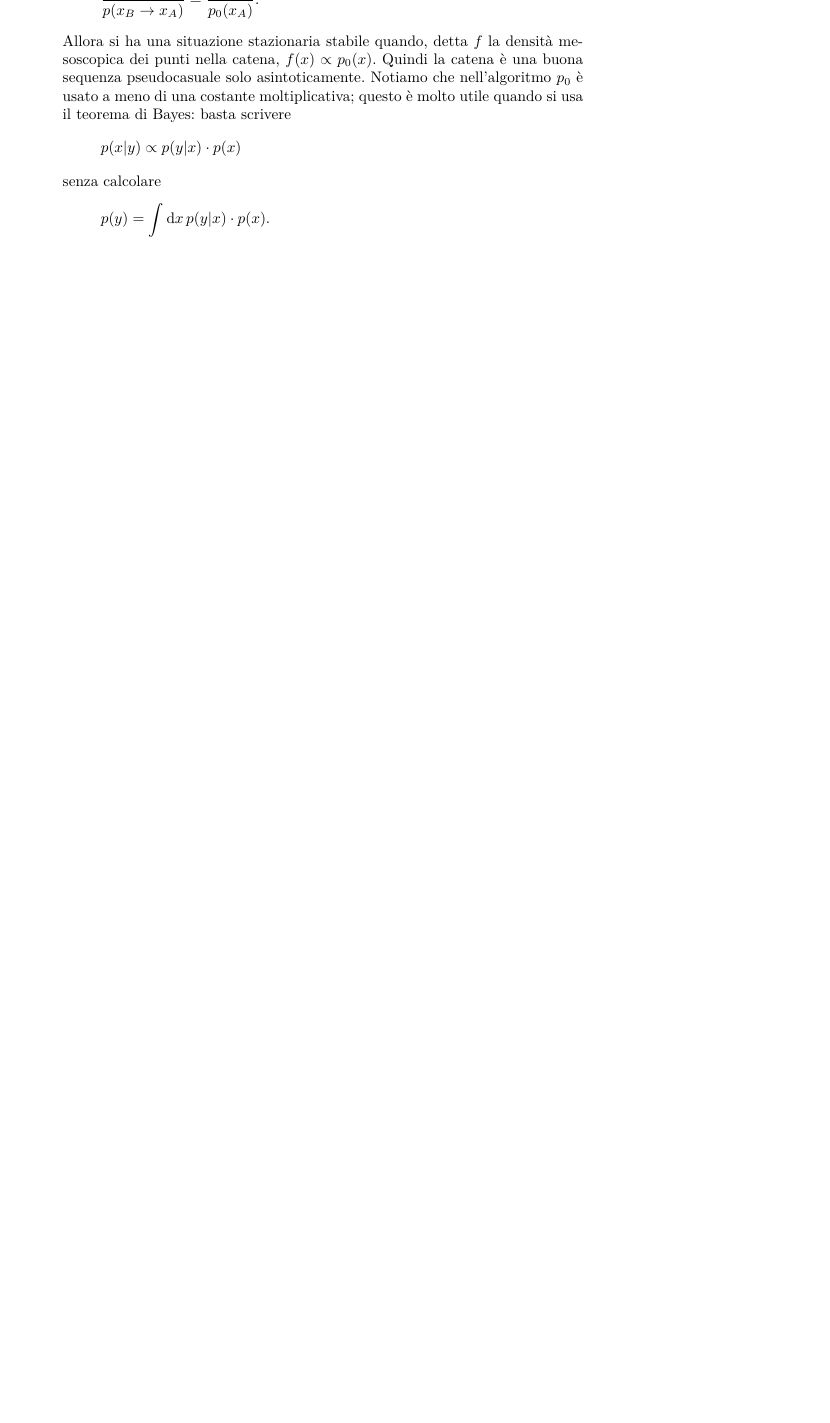
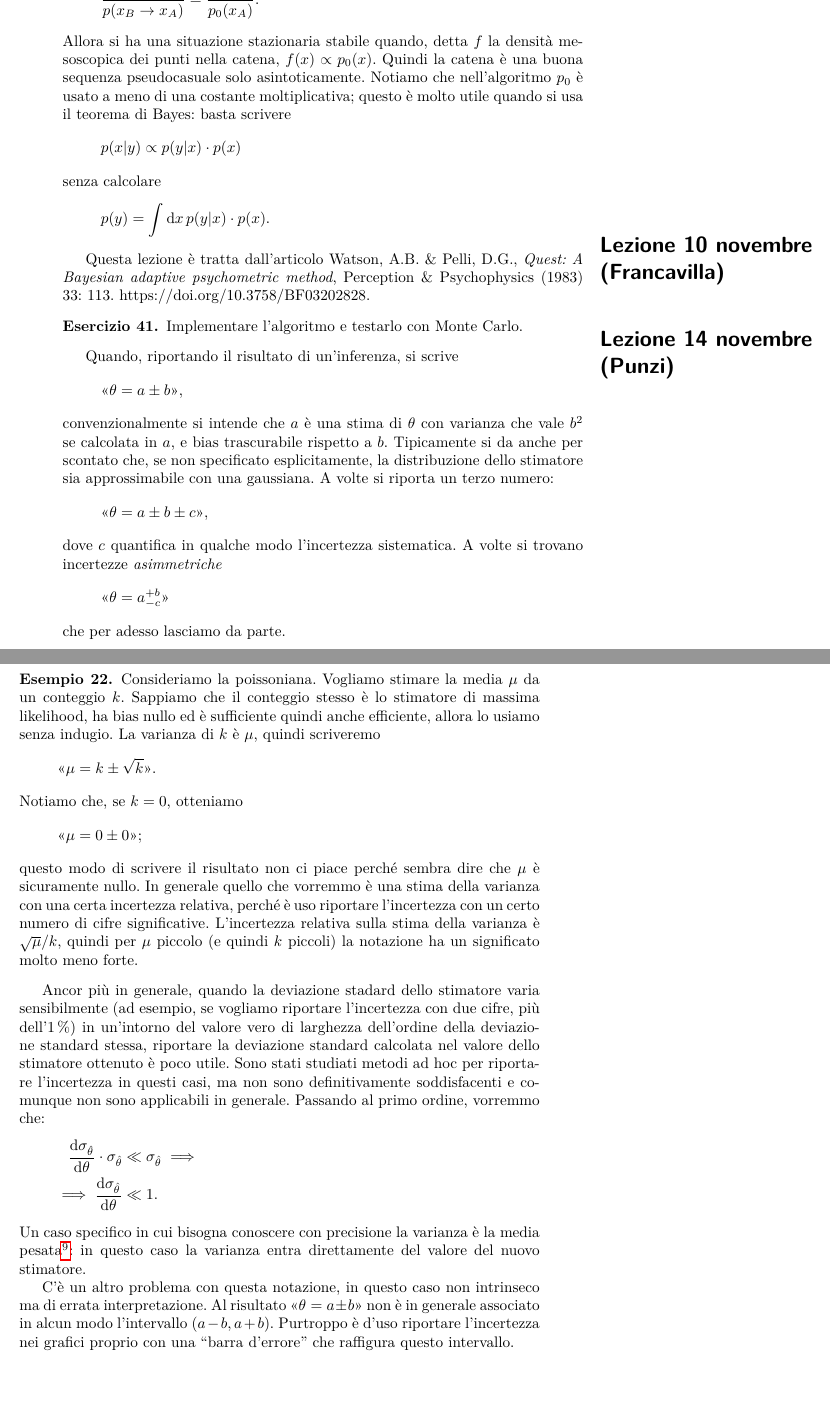
Before and after one commit to Gattocrucco/analstat, a LaTeX document (appunti_print_a4_vert.tex, which reads appunti_core.tex, lezioni/lez-2017-11-10.tex, lezioni/lez-2017-11-14.tex): part of page 43 of 54 before the commit and two parts of pages 43 and 44 of 55 after it, the two joined at a grey line, cut so that both start at the same text, the shorter picture padded with empty space. Compiled offline with pdfLaTeX.

Commit message:
stub 10 novembre, cominciata 14 novembre

```diff
--- a/appunti_core.tex
+++ b/appunti_core.tex
@@ -98,6 +98,9 @@ Versione del documento: \today}
 % l'1 novembre è ognissanti
 \includelesson{2017}{11}{03}{Punzi}
 \includelesson{2017}{11}{07}{Punzi}
+% 8 novembre no lezione
+\includelesson{2017}{11}{10}{Francavilla} % da scrivere, ho solo messo la citazione
+\includelesson{2017}{11}{14}{Punzi}
 
 \solutions
 
--- /dev/null
+++ b/lezioni/lez-2017-11-10.tex
@@ -0,0 +1,9 @@
+% Giacomo Petrillo
+% lezione di Francavilla
+
+Questa lezione è tratta dall'articolo
+Watson, A.B. \& Pelli, D.G., \emph{Quest: A Bayesian adaptive psychometric method}, Perception \& Psychophysics (1983) 33: 113. https://doi.org/10.3758/BF03202828.
+
+\begin{exercise}
+	Implementare l'algoritmo e testarlo con Monte Carlo.
+\end{exercise}
--- /dev/null
+++ b/lezioni/lez-2017-11-14.tex
@@ -0,0 +1,69 @@
+% Giacomo Petrillo
+% lezione di Punzi
+
+Quando, riportando il risultato di un'inferenza, si scrive
+\begin{equation*}
+	\text{<<}\theta = a \pm b\text{>>},
+\end{equation*}
+convenzionalmente si intende che $a$ è una stima di $\theta$ con varianza che vale $b^2$ se calcolata in $a$,
+e bias trascurabile rispetto a $b$.
+Tipicamente si da anche per scontato che,
+se non specificato esplicitamente,
+la distribuzione dello stimatore sia approssimabile con una gaussiana.
+A volte si riporta un terzo numero:
+\begin{equation*}
+	\text{<<}\theta = a \pm b \pm c\text{>>},
+\end{equation*}
+dove $c$ quantifica in qualche modo l'incertezza sistematica.
+A volte si trovano incertezze \emph{asimmetriche}
+\begin{equation*}
+	\text{<<}\theta = a^{+b}_{-c}\text{>>}
+\end{equation*}
+che per adesso lasciamo da parte.
+
+\begin{example}
+	Consideriamo la poissoniana.
+	Vogliamo stimare la media $\mu$ da un conteggio $k$.
+	Sappiamo che il conteggio stesso è lo stimatore di massima likelihood,
+	ha bias nullo ed è sufficiente quindi anche efficiente,
+	allora lo usiamo senza indugio.
+	La varianza di $k$ è $\mu$,
+	quindi scriveremo
+	\begin{equation*}
+		\text{<<}\mu = k \pm \sqrt k\text{>>}.
+	\end{equation*}
+	Notiamo che, se $k=0$, otteniamo
+	\begin{equation*}
+		\text{<<}\mu = 0 \pm 0\text{>>};
+	\end{equation*}
+	questo modo di scrivere il risultato non ci piace perché sembra dire che $\mu$ è sicuramente nullo.
+	In generale quello che vorremmo è una stima della varianza con una certa incertezza relativa,
+	perché è uso riportare l'incertezza con un certo numero di cifre significative.
+	L'incertezza relativa sulla stima della varianza è $\sqrt\mu / k$,
+	quindi per $\mu$ piccolo (e quindi $k$ piccoli) la notazione ha un significato molto meno forte.
+\end{example}
+
+Ancor più in generale,
+quando la deviazione stadard dello stimatore varia sensibilmente
+(ad esempio, se vogliamo riportare l'incertezza con due cifre, più dell'\SI1\%)
+in un'intorno del valore vero di larghezza dell'ordine della deviazione standard stessa,
+riportare la deviazione standard calcolata nel valore dello stimatore ottenuto è poco utile.
+Sono stati studiati metodi ad hoc per riportare l'incertezza in questi casi,
+ma non sono definitivamente soddisfacenti e comunque non sono applicabili in generale.
+Passando al primo ordine, vorremmo che:
+\begin{align*}
+	\dv{\sigma_{\hat\theta}}{\theta} \cdot \sigma_{\hat\theta}
+	&\ll \sigma_{\hat\theta} \implies \\
+	\implies \dv{\sigma_{\hat\theta}}{\theta}
+	&\ll 1.
+\end{align*}
+Un caso specifico in cui bisogna conoscere con precisione la varianza è la media pesata\footnote{Vedi \autoref{th:wavg}.}:
+in questo caso la varianza entra direttamente del valore del nuovo stimatore.
+
+C'è un altro problema con questa notazione,
+in questo caso non intrinseco ma di errata interpretazione.
+Al risultato
+<<$\theta=a\pm b$>>
+non è in generale associato in alcun modo l'intervallo $(a-b,a+b)$.
+Purtroppo è d'uso riportare l'incertezza nei grafici proprio con una ``barra d'errore''
+che raffigura questo intervallo.
```
